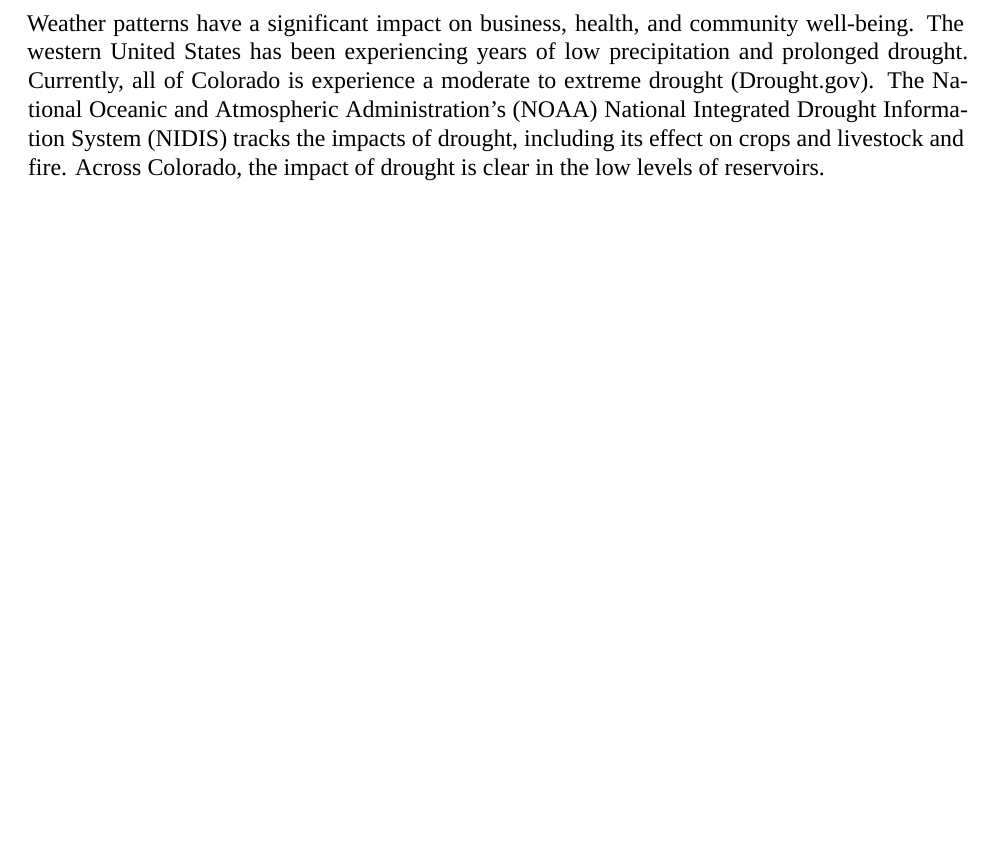
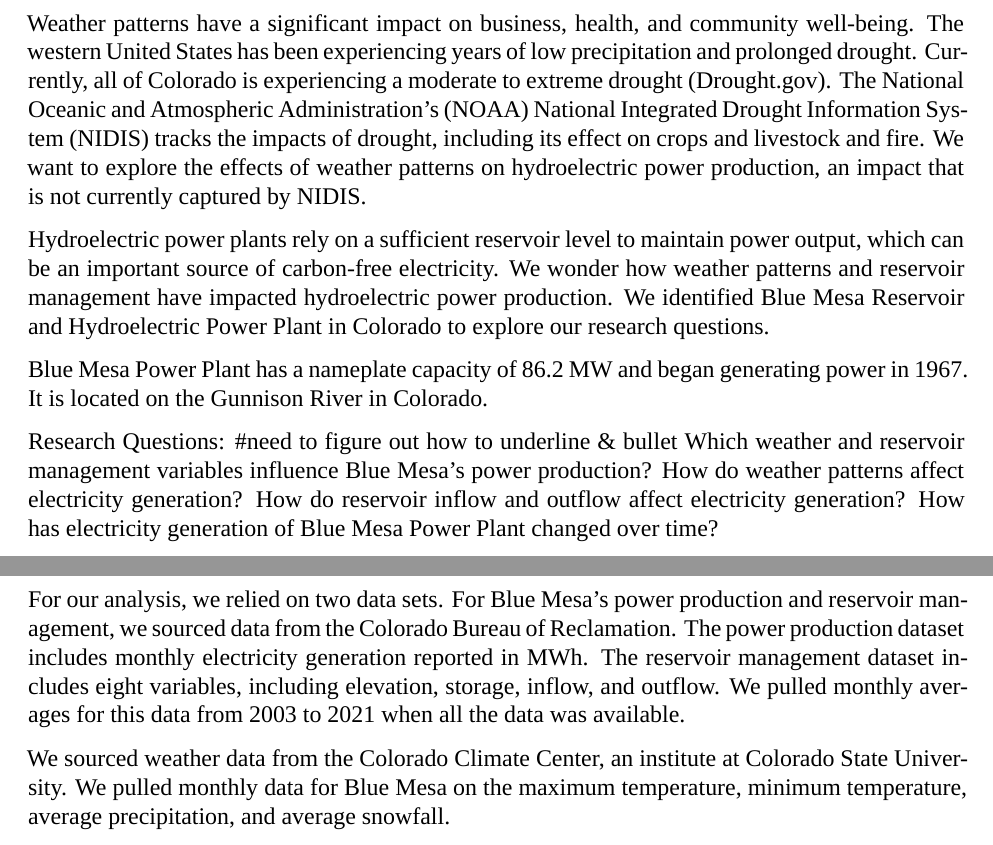
Before and after one commit to stephk27/KinserOwensWhite_ENV872_EDA_FinalProject, an R Markdown document (Output/Project_Report.Rmd): part of page 5 of 16 before the commit and two parts of pages 5 and 6 of 16 after it, the two joined at a grey line, cut so that both start at the same text, the shorter picture padded with empty space. Rendered offline with R 4.5, knitr and Pandoc, then LaTeX, with nearby package versions; some code elsewhere in the file could not run offline; a font, style sheet, LaTeX package, included part or bibliography that could not be used is replaced or left out.

Commit message:
Rationale, research questions, and dataset narrative

```diff
--- a/Output/Project_Report.Rmd
+++ b/Output/Project_Report.Rmd
@@ -62,15 +62,26 @@
 
 # Rationale and Research Questions
 
-Weather patterns have a significant impact on business, health, and community well-being. The western United States has been experiencing years of low precipitation and prolonged drought.  Currently, all of Colorado is experience a moderate to extreme drought (Drought.gov).  The National Oceanic and Atmospheric Administration's (NOAA) National Integrated Drought Information System (NIDIS) tracks the impacts of drought, including its effect on crops and livestock and fire.  Across Colorado, the impact of drought is clear in the low levels of reservoirs.
+Weather patterns have a significant impact on business, health, and community well-being. The western United States has been experiencing years of low precipitation and prolonged drought.  Currently, all of Colorado is experiencing a moderate to extreme drought (Drought.gov).  The National Oceanic and Atmospheric Administration's (NOAA) National Integrated Drought Information System (NIDIS) tracks the impacts of drought, including its effect on crops and livestock and fire.  We want to explore the effects of weather patterns on hydroelectric power production, an impact that is not currently captured by NIDIS.
 
+Hydroelectric power plants rely on a sufficient reservoir level to maintain power output, which can be an important source of carbon-free electricity.  We wonder how weather patterns and reservoir management have impacted hydroelectric power production.  We identified Blue Mesa Reservoir and Hydroelectric Power Plant in Colorado to explore our research questions.
 
+Blue Mesa Power Plant has a nameplate capacity of 86.2 MW and began generating power in 1967.  It is located on the Gunnison River in Colorado.
+
+Research Questions: #need to figure out how to underline & bullet
+Which weather and reservoir management variables influence Blue Mesa's power production?
+How do weather patterns affect electricity generation?
+How do reservoir inflow and outflow affect electricity generation?
+How has electricity generation of Blue Mesa Power Plant changed over time?
 
 
 \newpage
 
 # Dataset Information
 
+For our analysis, we relied on two data sets.  For Blue Mesa's power production and reservoir management, we sourced data from the Colorado Bureau of Reclamation.  The power production dataset includes monthly electricity generation reported in MWh.  The reservoir management dataset includes eight variables, including elevation, storage, inflow, and outflow.  We pulled monthly averages for this data from 2003 to 2021 when all the data was available.
+
+We sourced weather data from the Colorado Climate Center, an institute at Colorado State University.  We pulled monthly data for Blue Mesa on the maximum temperature, minimum temperature, average precipitation, and average snowfall.
 
 
 \newpage
```
